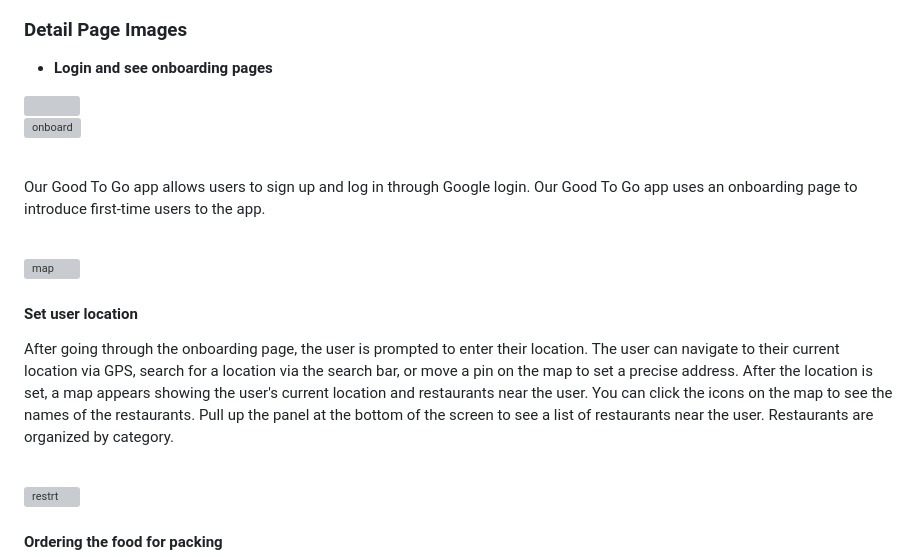
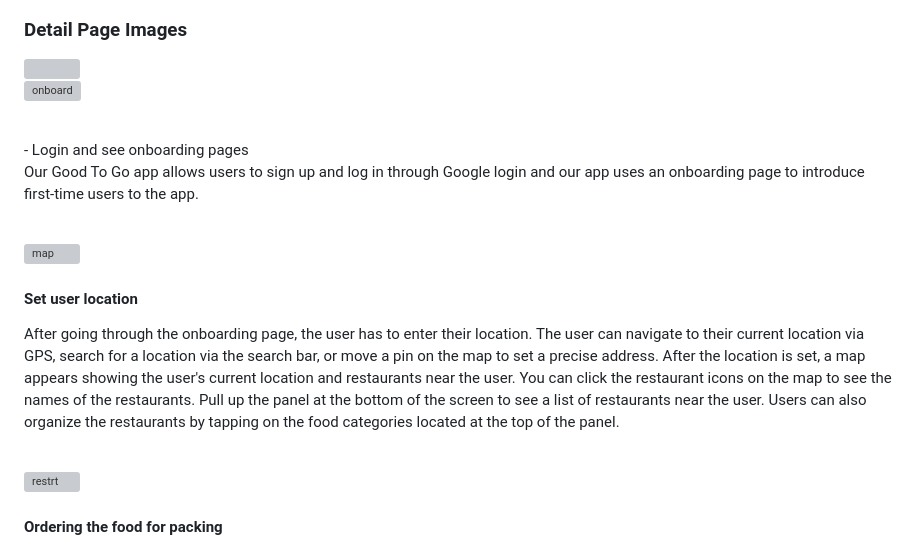
Before and after one commit to dsc-sookmyung/2023-ta-bom-SolutionChallenge, a Markdown page: readme.md, the part around the change. Rendered like a GitHub page; grey boxes are pictures that could not be loaded.

```diff
--- a/readme.md
+++ b/readme.md
@@ -44,14 +44,15 @@ Our ta-bom team chose two UN Sustainable Development Goals: SDG 12: **Responsibl
 
 ### Detail Page Images
 
-- **Login and see onboarding pages**
+
 <img src = "https://user-images.githubusercontent.com/70003845/229250008-858daa39-2851-49c2-873a-5cf0fcf440d4.png" width = "50%">
 
 ![onboard](https://user-images.githubusercontent.com/70003845/229249958-1dca634a-7bbd-4ca8-959e-e7f8874dbd31.png)
 
 <br/>
+- Login and see onboarding pages
 
-  Our Good To Go app allows users to sign up and log in through Google login. Our Good To Go app uses an onboarding page to introduce first-time users to the app.
+  Our Good To Go app allows users to sign up and log in through Google login and our app uses an onboarding page to introduce first-time users to the app.
 
 <br/>
 
@@ -59,7 +60,7 @@ Our ta-bom team chose two UN Sustainable Development Goals: SDG 12: **Responsibl
 
 #### Set user location
 
-After going through the onboarding page, the user is prompted to enter their location. The user can navigate to their current location via GPS, search for a location via the search bar, or move a pin on the map to set a precise address. After the location is set, a map appears showing the user's current location and restaurants near the user. You can click the icons on the map to see the names of the restaurants. Pull up the panel at the bottom of the screen to see a list of restaurants near the user. Restaurants are organized by category.
+After going through the onboarding page, the user has to enter their location. The user can navigate to their current location via GPS, search for a location via the search bar, or move a pin on the map to set a precise address. After the location is set, a map appears showing the user's current location and restaurants near the user. You can click the restaurant icons on the map to see the names of the restaurants. Pull up the panel at the bottom of the screen to see a list of restaurants near the user. Users can also organize the restaurants by tapping on the food categories located at the top of the panel.
 
 <br/>
 
```
